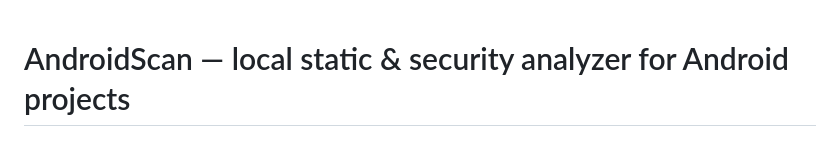
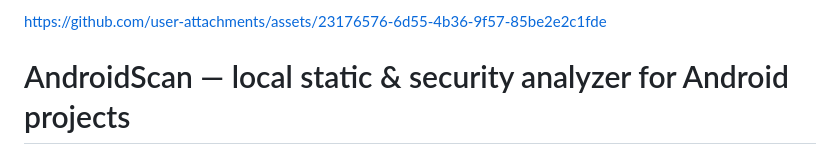
Before and after one commit to prajapatiamar/AndroidScan-Sast, a Markdown page: README.md, the part around the change. Rendered like a GitHub page.

```diff
--- a/README.md
+++ b/README.md
@@ -1,3 +1,9 @@
+
+
+https://github.com/user-attachments/assets/23176576-6d55-4b36-9f57-85be2e2c1fde
+
+
+
 # AndroidScan — local static & security analyzer for Android projects
 
 A self-hosted (localhost-only) web dashboard that scans Android projects —
```
